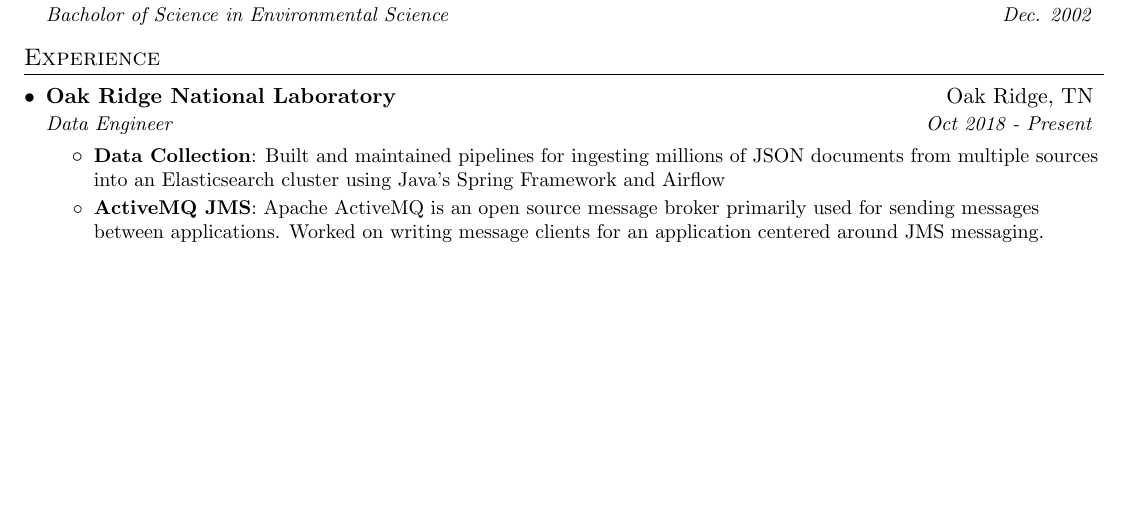
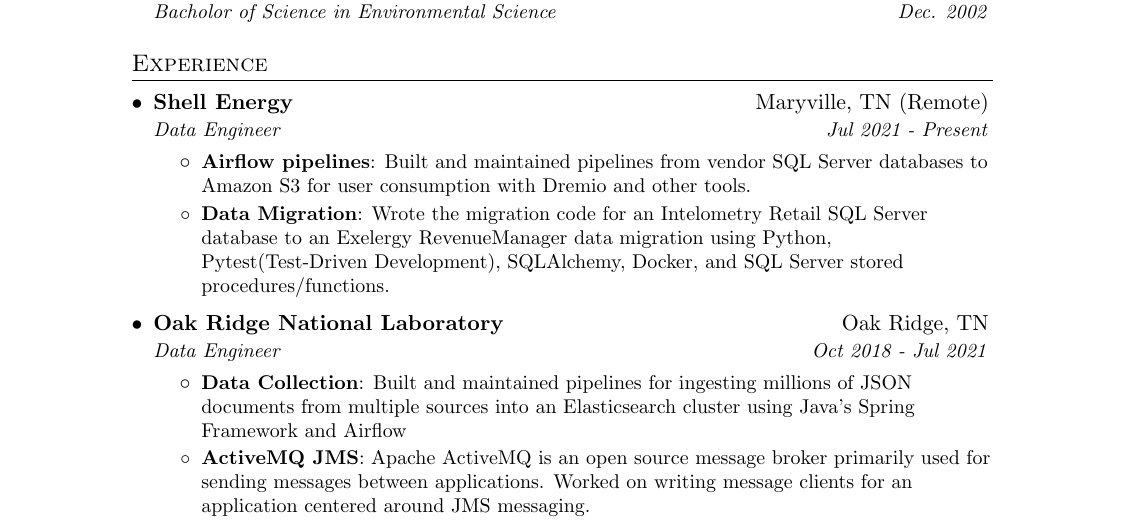
Before and after one commit to bryaneaton/resume, a LaTeX CV (bryan_eaton_resume.tex): part of the page before the commit and part of page 1 of 2 after it, cut so that both start at the same text, the shorter picture padded with empty space. Compiled offline with pdfLaTeX.

Commit message:
update resume

```diff
--- a/bryan_eaton_resume.tex
+++ b/bryan_eaton_resume.tex
@@ -6,7 +6,6 @@
 \documentclass[letterpaper,11pt]{article}
 
 \usepackage{latexsym}
-\usepackage[empty]{fullpage}
 \usepackage{titlesec}
 \usepackage{marvosym}
 \usepackage[usenames,dvipsnames]{color}
@@ -93,8 +92,18 @@
   \resumeSubHeadingListStart
 
     \resumeSubheading
+      {Shell Energy}{Maryville, TN (Remote)}
+      {Data Engineer}{Jul 2021 - Present}
+      \resumeItemListStart
+        \resumeItem{Airflow pipelines}
+          {Built and maintained pipelines from vendor SQL Server databases to Amazon S3 for user consumption with Dremio and other tools.}
+        \resumeItem{Data Migration}
+          {Wrote the migration code for an Intelometry Retail SQL Server database to an Exelergy RevenueManager data migration using Python, Pytest(Test-Driven Development), SQLAlchemy, Docker, and SQL Server stored procedures/functions.}
+      \resumeItemListEnd
+
+    \resumeSubheading
       {Oak Ridge National Laboratory}{Oak Ridge, TN}
-      {Data Engineer}{Oct 2018 - Present}
+      {Data Engineer}{Oct 2018 - Jul 2021}
       \resumeItemListStart
         \resumeItem{Data Collection}
           {Built and maintained pipelines for ingesting millions of JSON documents from multiple sources into an Elasticsearch cluster using Java's Spring Framework and Airflow}
```
Also changed, not shown: bryan_eaton_resume.pdf, 7 other files.
